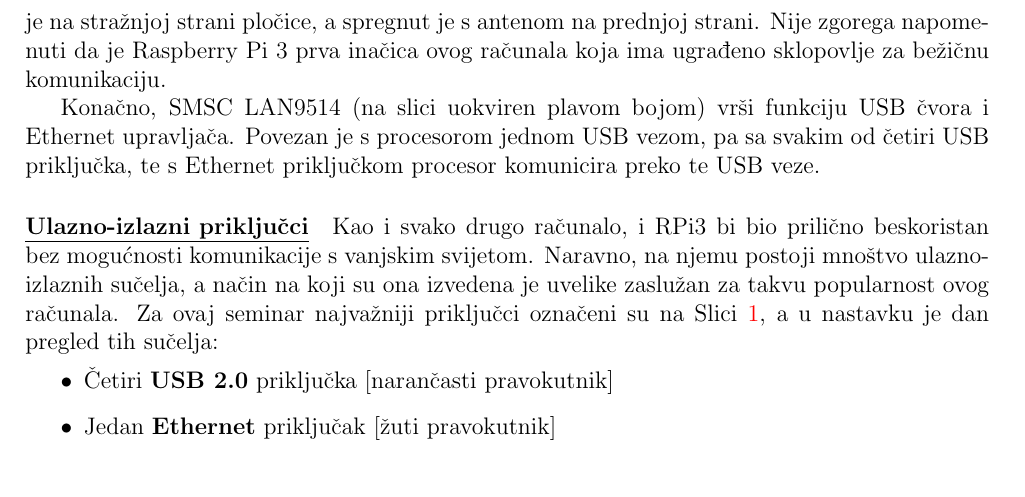
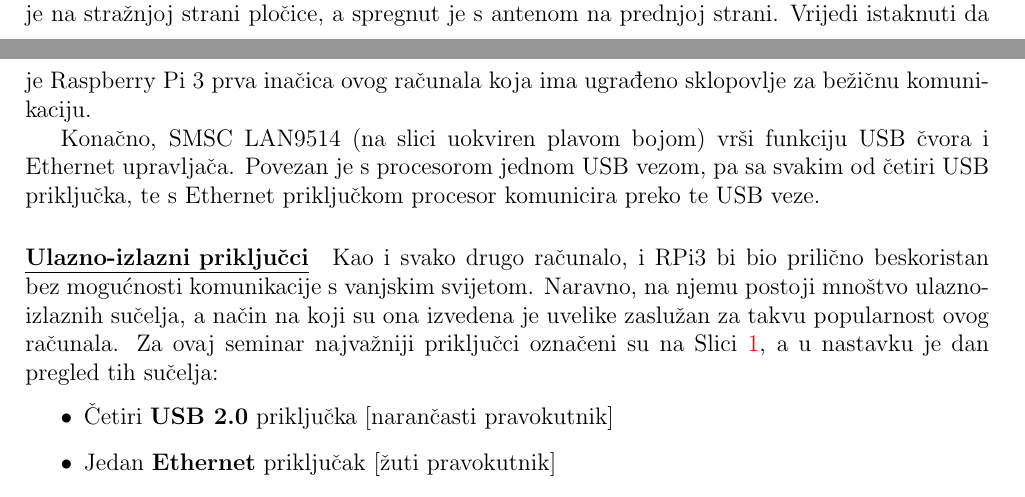
Before and after one commit to LVH-27/SeminarRPi3, a LaTeX document (prva_verzija/RPi_senzori_LVH.tex): part of page 4 of 17 before the commit and two parts of pages 3 and 4 of 17 after it, the two joined at a grey line, cut so that both start at the same text. Compiled offline with pdfLaTeX.

Commit message:
Proofreading.

```diff
--- a/prva_verzija/RPi_senzori_LVH.tex
+++ b/prva_verzija/RPi_senzori_LVH.tex
@@ -89,7 +89,7 @@
 
 		\par Taj je SoC spregnut s \textbf{radnom memorijom} s druge strane tiskane pločice. Riječ je o LPDDR2 SDRAM memoriji, s kapacitetom od 1 GB.
 
-		\par Za bežičnu je komunikaciju zadužen procesor osnovnog pojasa (engl. \textit{baseband processor}) BCM43438, također od tvrtke Broadcom, koji podržava WiFi i Bluetooth 4.1 protokole. Smješten je na stražnjoj strani pločice, a spregnut je s antenom na prednjoj strani. Nije zgorega napomenuti da je Raspberry Pi 3 prva inačica ovog računala koja ima ugrađeno sklopovlje za bežičnu komunikaciju.
+		\par Za bežičnu je komunikaciju zadužen procesor osnovnog pojasa (engl. \textit{baseband processor}) BCM43438, također od tvrtke Broadcom, koji podržava WiFi i Bluetooth 4.1 protokole. Smješten je na stražnjoj strani pločice, a spregnut je s antenom na prednjoj strani. Vrijedi istaknuti da je Raspberry Pi 3 prva inačica ovog računala koja ima ugrađeno sklopovlje za bežičnu komunikaciju.
 
 		\par Konačno, SMSC LAN9514 (na slici uokviren plavom bojom) vrši funkciju USB čvora i Ethernet upravljača. Povezan je s procesorom jednom USB vezom, pa sa svakim od četiri USB priključka, te s Ethernet priključkom procesor komunicira preko te USB veze.
 		% paragraph glavni_cipovi (end)
```
Also changed, not shown: prva_verzija/RPi_senzori_LVH.tex (2 more changed lines).
